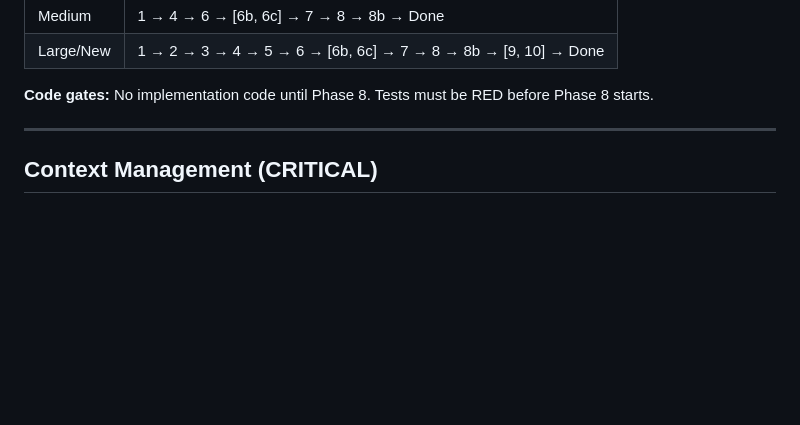
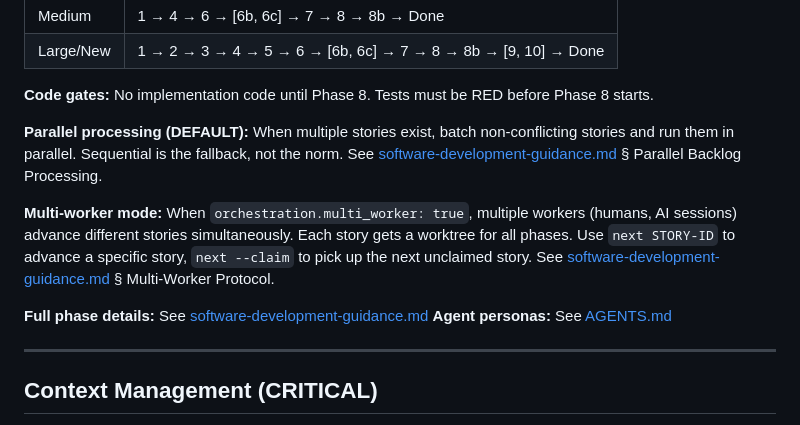
Before and after one commit to markoreta-os/landingpage, a Markdown page: GEMINI.md, the part around the change. GitHub-like rendering; blank space fills up the shorter version.

Commit message:
sdlc: update submodule to latest

```diff
--- a/GEMINI.md
+++ b/GEMINI.md
@@ -30,6 +30,13 @@
 | Large/New | 1 → 2 → 3 → 4 → 5 → 6 → [6b, 6c] → 7 → 8 → 8b → [9, 10] → Done |
 
 **Code gates:** No implementation code until Phase 8. Tests must be RED before Phase 8 starts.
+
+**Parallel processing (DEFAULT):** When multiple stories exist, batch non-conflicting stories and run them in parallel. Sequential is the fallback, not the norm. See [software-development-guidance.md](.sdlc/software-development-guidance.md) § Parallel Backlog Processing.
+
+**Multi-worker mode:** When `orchestration.multi_worker: true`, multiple workers (humans, AI sessions) advance different stories simultaneously. Each story gets a worktree for all phases. Use `next STORY-ID` to advance a specific story, `next --claim` to pick up the next unclaimed story. See [software-development-guidance.md](.sdlc/software-development-guidance.md) § Multi-Worker Protocol.
+
+**Full phase details:** See [software-development-guidance.md](.sdlc/software-development-guidance.md)
+**Agent personas:** See [AGENTS.md](./AGENTS.md)
 
 ---
 
```
Also changed, not shown: CLAUDE.md (+2 -0 lines).
